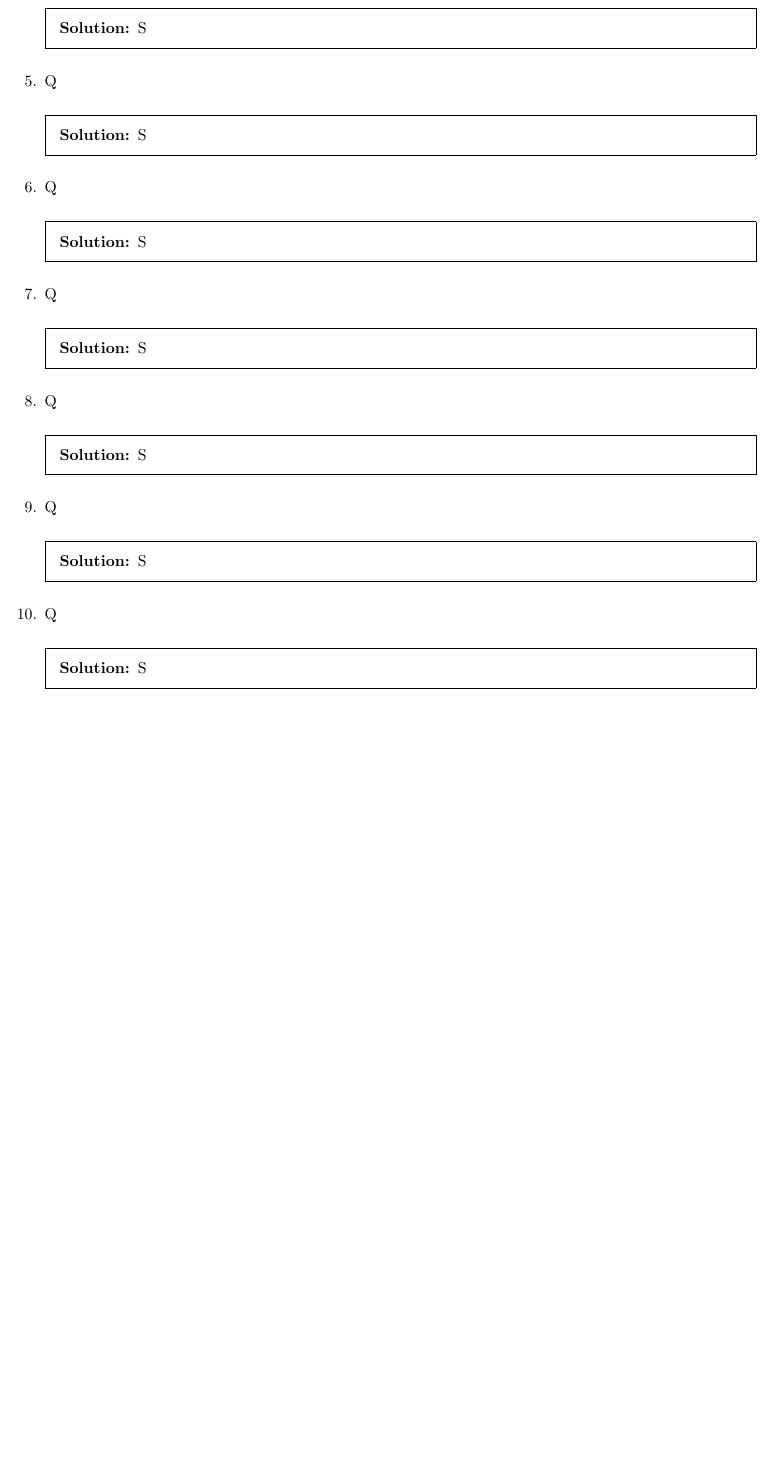
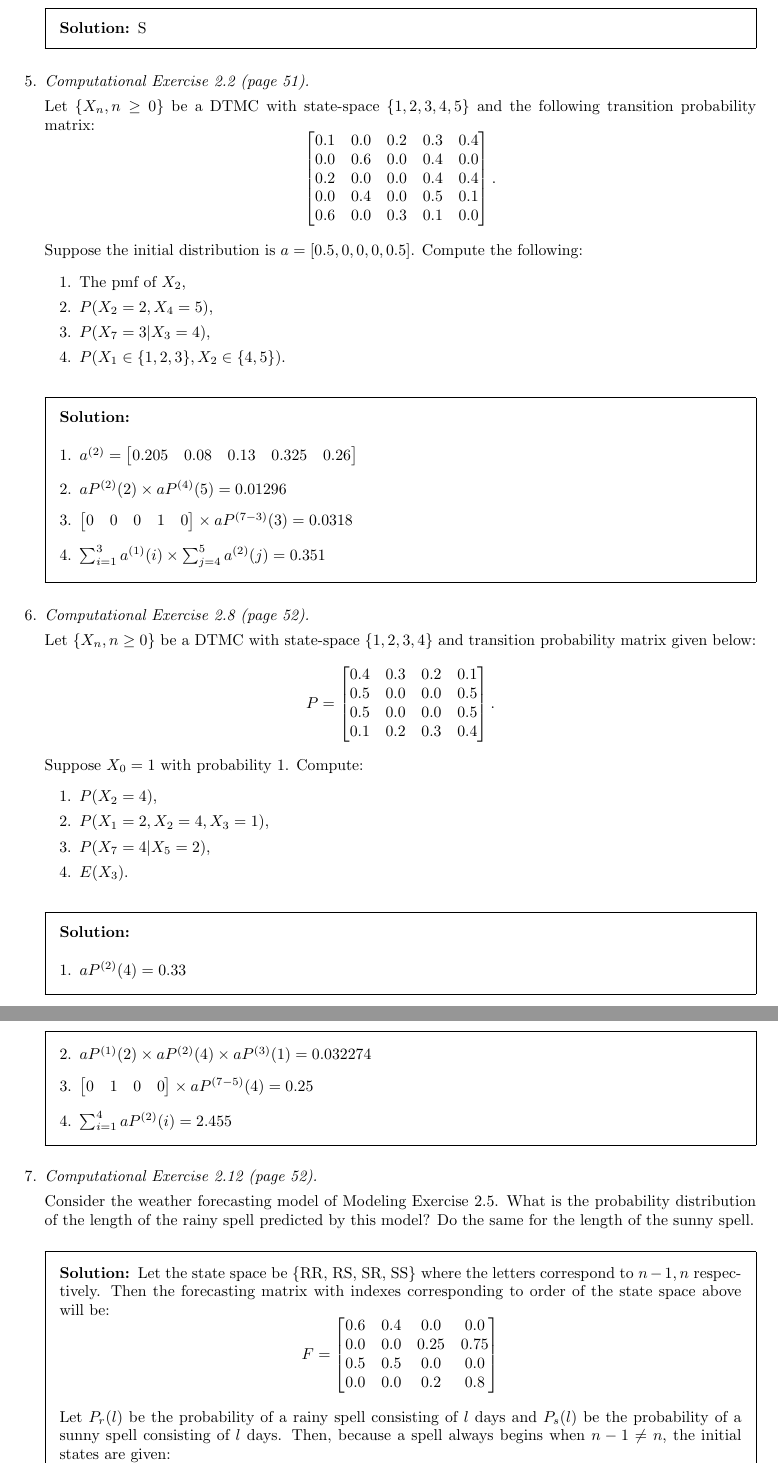
Before and after one commit to bhosley/Schoolwork, a LaTeX problem sheet (2023Q1 - Stochastic Modeling and Analysis/HW1/HW1.tex): part of page 3 of 3 before the commit and two parts of pages 3 and 4 of 5 after it, the two joined at a grey line, cut so that both start at the same text, the shorter picture padded with empty space. Compiled offline with pdfLaTeX.

Commit message:
Update HW1.tex

```diff
--- a/2023Q1 - Stochastic Modeling and Analysis/HW1/HW1.tex
+++ b/2023Q1 - Stochastic Modeling and Analysis/HW1/HW1.tex
@@ -13,6 +13,7 @@
 	fwd/.style={preaction={draw=YellowOrange,-, line width=2pt,shorten >=3pt}}
 }
 \usepackage{float}
+\usepackage{enumerate}
 
 \begin{document}
 
@@ -168,9 +169,32 @@ Q
 %	\begin{ Question 5}	  %
 %%%%%%%%%%%%%%%%%%%%%%%%%%%
 \question
-Q
+\textit{Computational Exercise 2.2 (page 51).}
+
+Let \(\{X_n, n \geq 0\}\) be a DTMC with state-space \(\{1, 2, 3, 4, 5\}\) and the following
+transition probability matrix:
+\[\begin{bmatrix}
+	0.1 & 0.0 & 0.2 & 0.3 & 0.4 \\
+	0.0 & 0.6 & 0.0 & 0.4 & 0.0 \\
+	0.2 & 0.0 & 0.0 & 0.4 & 0.4 \\
+	0.0 & 0.4 & 0.0 & 0.5 & 0.1 \\
+	0.6 & 0.0 & 0.3 & 0.1 & 0.0
+\end{bmatrix}.\]
+
+Suppose the initial distribution is \(a = [0.5, 0, 0, 0, 0.5]\). Compute the following:
+\begin{enumerate}[1.]
+	\item The pmf of \(X_2\),
+	\item \(P(X_2 = 2, X_4 = 5)\),
+	\item \(P(X_7 = 3|X_3 = 4)\),
+	\item \(P(X_1 \in \{1,2,3\},X_2 \in \{4,5\})\).
+\end{enumerate}
 \begin{solution}
-	S
+	\begin{enumerate}[1.]
+		\item \(a^{(2)} = \begin{bmatrix} 0.205 & 0.08 & 0.13 & 0.325 & 0.26 \end{bmatrix}\)
+		\item \(aP^{(2)}(2) \times aP^{(4)}(5) = 0.01296\)
+		\item \( \begin{bmatrix} 0 & 0 & 0 & 1 & 0 \end{bmatrix} \times aP^{(7-3)}(3) = 0.0318 \)
+		\item \(\sum_{i=1}^{3} a^{(1)}(i) \times \sum_{j=4}^{5} a^{(2)}(j) = 0.351\)
+	\end{enumerate}
 \end{solution}
 %\end{ Question 5}
 
@@ -178,9 +202,29 @@ Q
 %	\begin{ Question 6}	  %
 %%%%%%%%%%%%%%%%%%%%%%%%%%%
 \question
-Q
+\textit{Computational Exercise 2.8 (page 52).}
+
+Let \(\{X_n,n\geq0\}\) be a DTMC with state-space \(\{1,2,3,4\}\) and transition probability matrix given below:
+\[P=\begin{bmatrix}
+	0.4 & 0.3 & 0.2 & 0.1 \\
+	0.5 & 0.0 & 0.0 & 0.5 \\
+	0.5 & 0.0 & 0.0 & 0.5 \\
+	0.1 & 0.2 & 0.3 & 0.4
+\end{bmatrix}.\]
+Suppose \(X_0 = 1\) with probability 1. Compute:
+\begin{enumerate}[1.]
+	\item \(P(X_2 = 4)\),
+	\item \(P(X_1 = 2, X_2 = 4, X_3 = 1)\),
+	\item \(P(X_7 = 4|X_5 = 2)\),
+	\item \(E(X_3)\).
+\end{enumerate}
 \begin{solution}
-	S
+	\begin{enumerate}[1.]
+		\item \(aP^{(2)}(4)  =  0.33\)
+		\item \(aP^{(1)}(2) \times aP^{(2)}(4) \times aP^{(3)}(1)  =  0.032274\)
+		\item \(\begin{bmatrix} 0 & 1 & 0 & 0 \end{bmatrix} \times aP^{(7-5)}(4)  =  0.25\)
+		\item \(\sum_{i=1}^{4}aP^{(2)}(i) = 2.455\)
+	\end{enumerate}
 \end{solution}
 %\end{ Question 6}
 
@@ -188,6 +232,24 @@ Q
 %	\begin{ Question 7}	  %
 %%%%%%%%%%%%%%%%%%%%%%%%%%%
 \question
-Q
+\textit{Computational Exercise 2.12 (page 52).}
+
+Consider the weather forecasting model of Modeling Exercise 2.5.
+What is the probability distribution of the length of the rainy
+spell predicted by this model? Do the same for the length of the sunny spell.
+
 \begin{solution}
-	S
+	Let the state space be \{RR, RS, SR, SS\}
+	where the letters correspond to \(n-1,n\) respectively.
+	Then the forecasting matrix with indexes corresponding to
+	order of the state space above will be:
+	\[F= \begin{bmatrix}
+		0.6 & 0.4 & 0.0 & 0.0 \\
+		0.0 & 0.0 & 0.25 & 0.75 \\
+		0.5 & 0.5 & 0.0 & 0.0 \\
+		0.0 & 0.0 & 0.2 & 0.8
+	\end{bmatrix}\]
+
+	Let \(P_r(l)\) be the probability of a rainy spell consisting of \(l\) days and
+	\(P_s(l)\) be the probability of a sunny spell consisting of \(l\) days.
+	Then, because a spell always begins when \(n-1\neq n\), the initial states are given:
@@ -198,4 +272,3 @@ Q
 %	\begin{ Question 8}	  %
 %%%%%%%%%%%%%%%%%%%%%%%%%%%
 \question
-Q
@@ -202,2 +299 @@ Q
 \begin{solution}
-	S
@@ -210,19 +320,4 @@ Q
-\question
-Q
-\begin{solution}
-	S
-\end{solution}
-%\end{ Question 9}
 
-%%%%%%%%%%%%%%%%%%%%%%%%%%%
-%  \begin{ Question 10}	  %
-%%%%%%%%%%%%%%%%%%%%%%%%%%%
-\question
-Q
-\begin{solution}
-	S
-\end{solution}
-%\end{ Question 10}
 
 \end{questions}
 \end{document}
```
Also changed, not shown: 2023Q1 - Stochastic Modeling and Analysis/HW1/HW1.tex (58 more changed lines).
